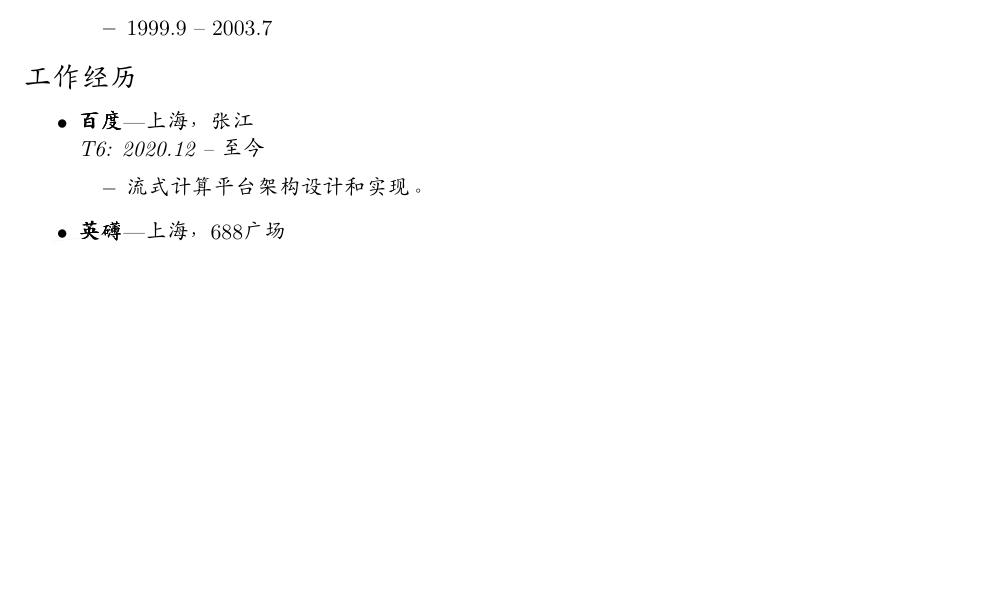
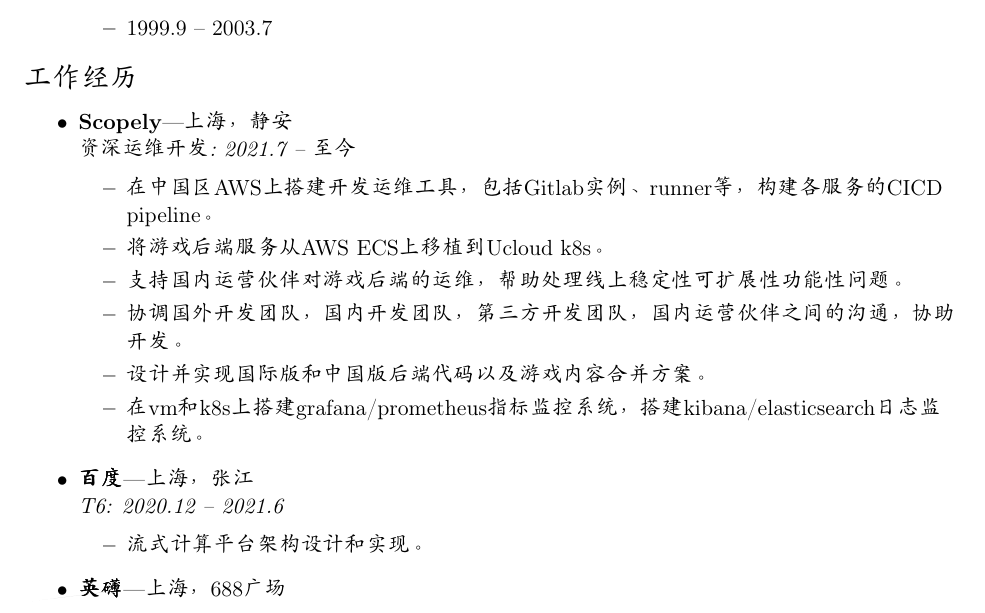
Before and after one commit to stuarthu/resume, a LaTeX CV (resume-cn.tex): part of page 1 of 3, cut so that both start at the same text, the shorter picture padded with empty space. Compiled offline with pdfLaTeX.

Commit message:
update cn resume
Signed-off-by: Stuart Hu <stuarthu@gmail.com>

```diff
--- a/resume-cn.tex
+++ b/resume-cn.tex
@@ -108,7 +108,16 @@
 %%%%%%%%%%%%%%%%%%%%%%%%
 \begin{ressection}{工作经历}
 
-	\begin{ressubsec}{百度}{上海，张江}{T6: 2020.12 -- 至今}
+	\begin{ressubsec}{Scopely}{上海，静安}{资深运维开发: 2021.7 -- 至今}
+		\ressubitem{在中国区AWS上搭建开发运维工具，包括Gitlab实例、runner等，构建各服务的CICD pipeline。}
+		\ressubitem{将游戏后端服务从AWS ECS上移植到Ucloud k8s。}
+		\ressubitem{支持国内运营伙伴对游戏后端的运维，帮助处理线上稳定性可扩展性功能性问题。}
+		\ressubitem{协调国外开发团队，国内开发团队，第三方开发团队，国内运营伙伴之间的沟通，协助开发。}
+		\ressubitem{设计并实现国际版和中国版后端代码以及游戏内容合并方案。}
+		\ressubitem{在vm和k8s上搭建grafana/prometheus指标监控系统，搭建kibana/elasticsearch日志监控系统。}
+	\end{ressubsec}
+
+	\begin{ressubsec}{百度}{上海，张江}{T6: 2020.12 -- 2021.6}
 		\ressubitem{流式计算平台架构设计和实现。}
 	\end{ressubsec}
 
```
Also changed, not shown: resume-cn.pdf.
